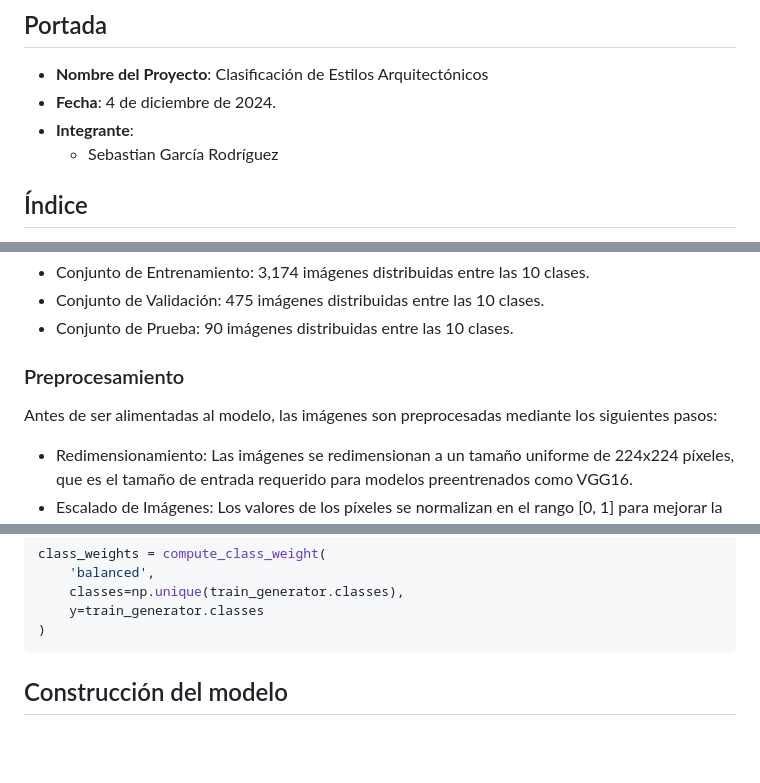
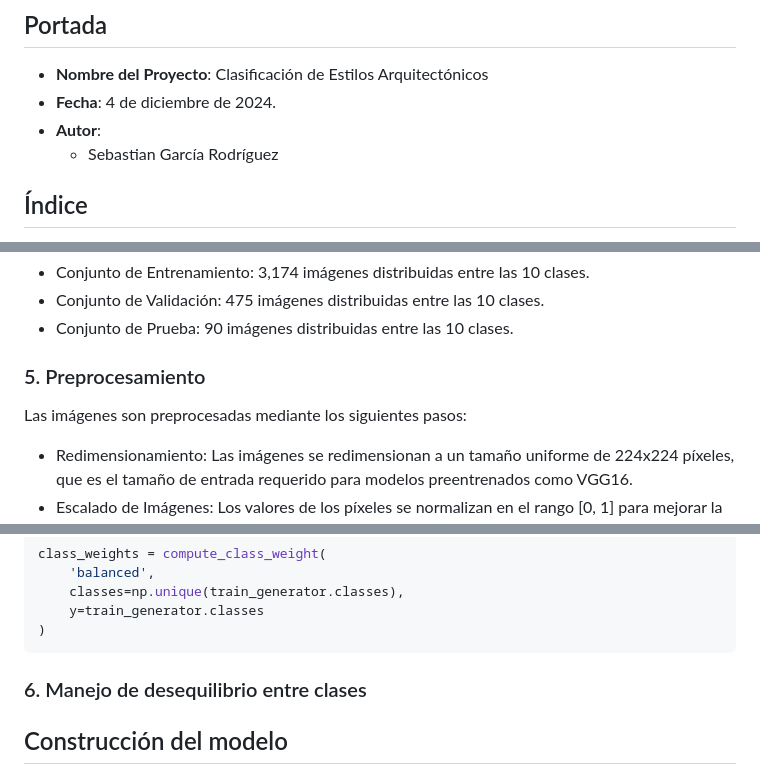
Before and after one commit to SebastianGR-FC/Clasificacion-de-Estilos-Arquitectonicos, a Markdown page: dev_model/MEMORIA-TECNICA.md, 3 parts joined by grey strips. Rendered like a GitHub page; blank space fills up the shorter version.

````diff
--- a/dev_model/MEMORIA-TECNICA.md
+++ b/dev_model/MEMORIA-TECNICA.md
@@ -3,7 +3,7 @@
 ## Portada
 - **Nombre del Proyecto**: Clasificación de Estilos Arquitectónicos
 - **Fecha**: 4 de diciembre de 2024.
-- **Integrante**:
+- **Autor**:
   - Sebastian García Rodríguez
 
 ## Índice
@@ -81,9 +81,9 @@ El conjunto de datos final consta de las siguientes cantidades de imágenes en c
 * Conjunto de Validación: 475 imágenes distribuidas entre las 10 clases.
 * Conjunto de Prueba: 90 imágenes distribuidas entre las 10 clases.
 
-### Preprocesamiento
+### 5. Preprocesamiento
 
-Antes de ser alimentadas al modelo, las imágenes son preprocesadas mediante los siguientes pasos:
+Las imágenes son preprocesadas mediante los siguientes pasos:
 * Redimensionamiento: Las imágenes se redimensionan a un tamaño uniforme de 224x224 píxeles, que es el tamaño de entrada requerido para modelos preentrenados como VGG16.
 * Escalado de Imágenes: Los valores de los píxeles se normalizan en el rango [0, 1] para mejorar la convergencia del modelo.
 
@@ -95,6 +95,9 @@ class_weights = compute_class_weight(
     y=train_generator.classes
 )
 ```
+
+### 6. Manejo de desequilibrio entre clases
+
 ## Construcción del modelo
 
 ### Aquitectura
````
